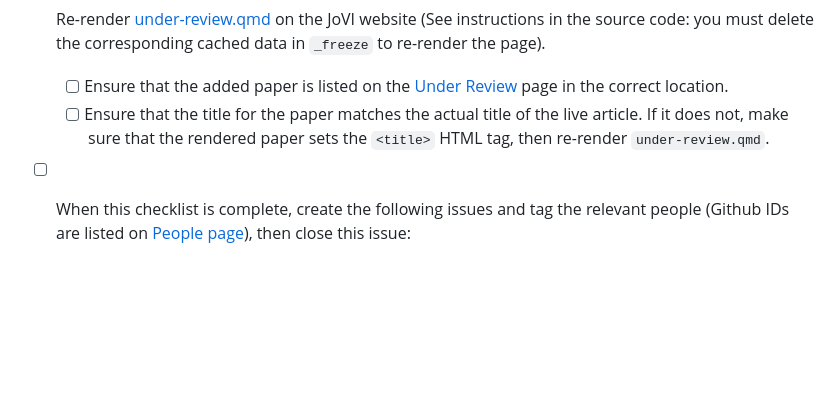
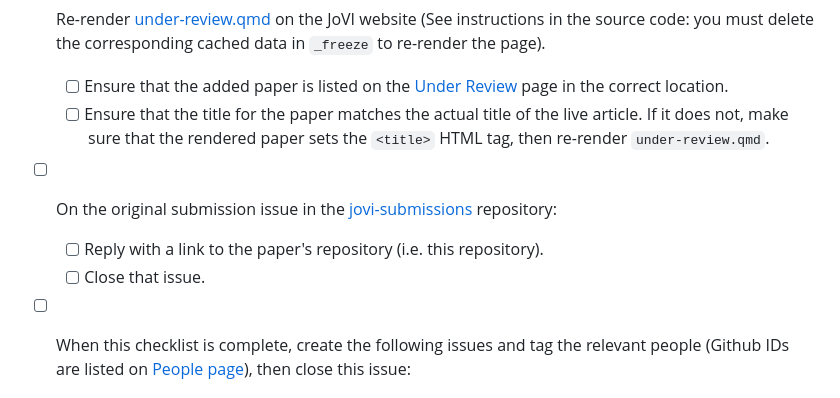
Before and after one commit to journalovi/jovi-template-quarto, a Markdown page: .github/ISSUE_TEMPLATE/90_tech-checklist.md, the part around the change. Drawn GitHub-style; blank space fills up the shorter version.

Commit message:
update issue templates

```diff
--- a/.github/ISSUE_TEMPLATE/90_tech-checklist.md
+++ b/.github/ISSUE_TEMPLATE/90_tech-checklist.md
@@ -109,6 +109,9 @@ assignees: ''
 - [ ] Re-render [under-review.qmd](https://github.com/journalovi/journalovi.github.io/blob/main/under-review.qmd) on the JoVI website (See instructions in the source code: you must delete the corresponding cached data in `_freeze` to re-render the page).
    - [ ] Ensure that the added paper is listed on the [Under Review](https://www.journalovi.org/under-review.html) page in the correct location.
    - [ ] Ensure that the title for the paper matches the actual title of the live article. If it does not, make sure that the rendered paper sets the `<title>` HTML tag, then re-render `under-review.qmd`.
+- [ ] On the original submission issue in the [jovi-submissions](https://github.com/journalovi/jovi-submissions/issues) repository:
+   - [ ] Reply with a link to the paper's repository (i.e. this repository).
+   - [ ] Close that issue.
 - [ ] When this checklist is complete, create the following issues and tag the relevant people (Github IDs are listed on [People page](https://www.journalovi.org/people.html)), then close this issue:
    - [ ] [Recruit Associate Editor](new?assignees=&labels=pre-review&projects=&template=91_tech_org-recruit_editor.md&title=%5BPRE-REVIEW%5D+Recruit+Associate+Editor) (assign to the OC of this paper) (**NOTE:** this part of the process may change as we evolve the Editor-Wrangler role)
    - [ ] [Open Materials Review](new?assignees=&labels=review&projects=&template=92_tech_open-review.md&title=%5BREVIEW%5D+Open+Materials+Review) (assign to the Open Practices Chair; add them to the repo (Settings -> Collaborators and Teams) with the role "Triage".)
```
